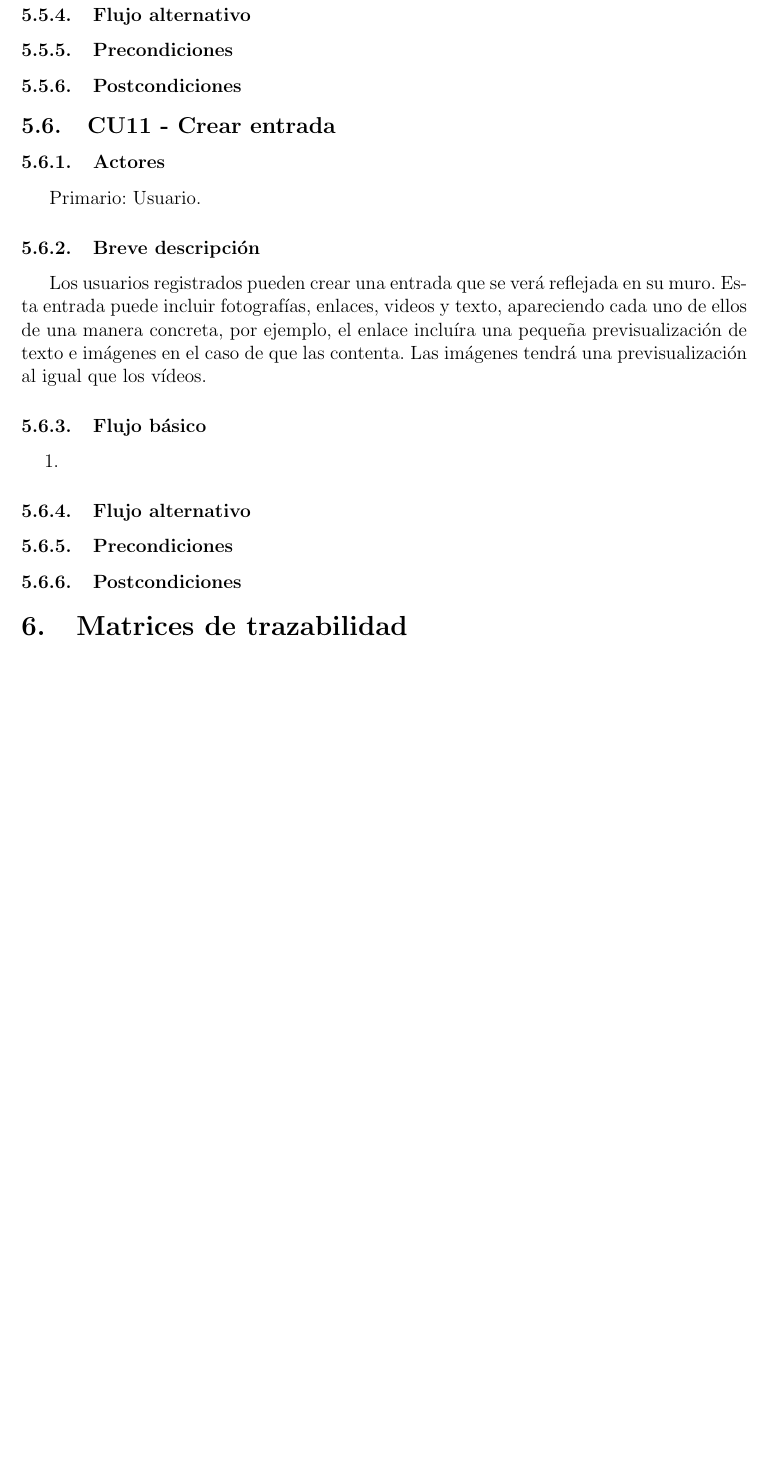
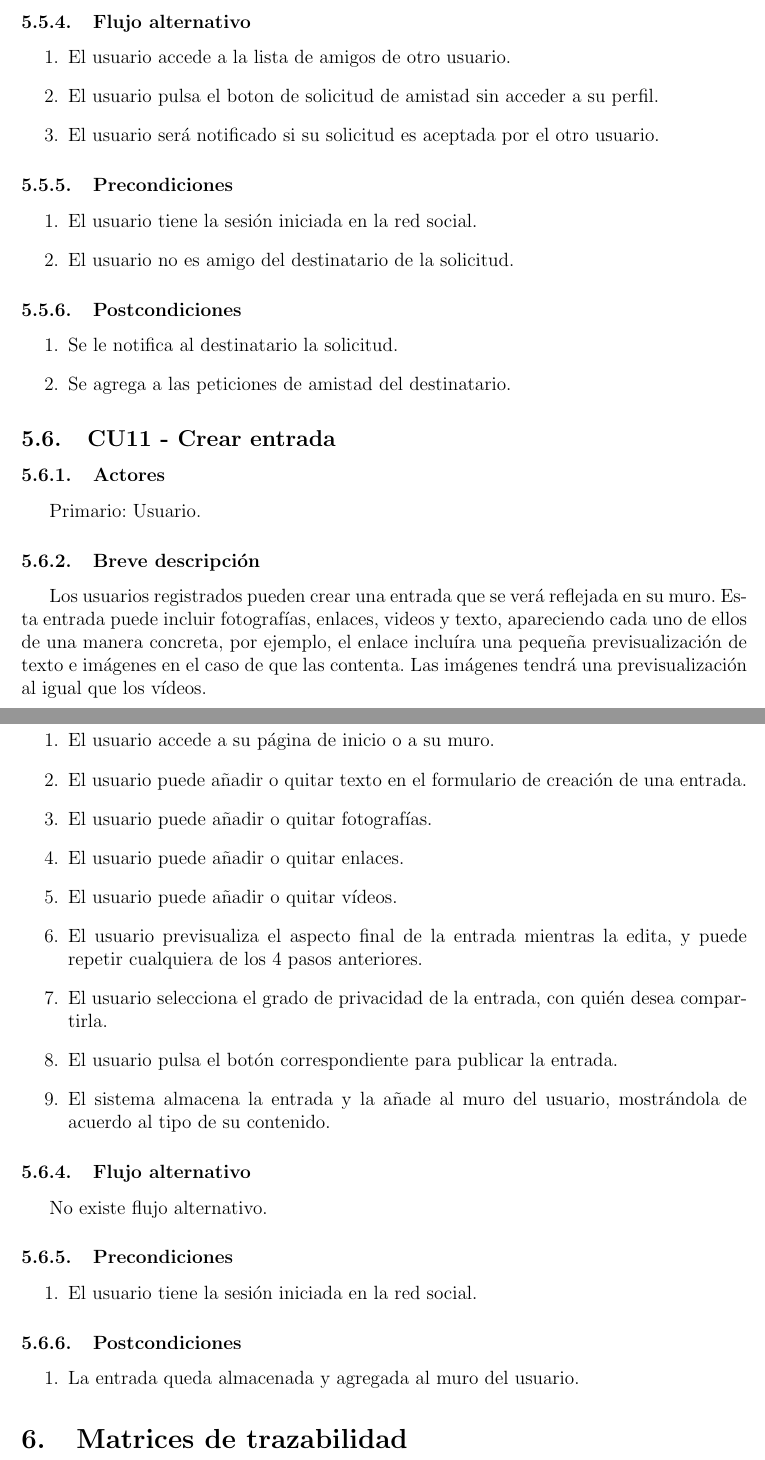
Before and after one commit to sechosebio/ER-12-03, a LaTeX document (1-Requisitos/Casos de Uso.tex): part of page 11 of 11 before the commit and two parts of pages 11 and 12 of 12 after it, the two joined at a grey line, cut so that both start at the same text, the shorter picture padded with empty space. Compiled offline with pdfLaTeX.

Commit message:
Añadidos casos de uso detallados

```diff
--- a/1-Requisitos/Casos de Uso.tex
+++ b/1-Requisitos/Casos de Uso.tex
@@ -312,8 +329,20 @@ Primario: Usuario.
 \end{enumerate}
 \subsubsection{Flujo alternativo}
+\begin{enumerate}
+	\item El usuario accede a la lista de amigos de otro usuario.
+	\item El usuario pulsa el boton de solicitud de amistad sin acceder a su perfil.
+	\item El usuario será notificado si su solicitud es aceptada por el otro usuario.
+\end{enumerate}
 \subsubsection{Precondiciones}
+\begin{enumerate}
+	\item El usuario tiene la sesión iniciada en la red social.
+	\item El usuario no es amigo del destinatario de la solicitud.
+\end{enumerate}
 \subsubsection{Postcondiciones}
-
+\begin{enumerate}
+	\item Se le notifica al destinatario la solicitud.
+	\item Se agrega a las peticiones de amistad del destinatario.
+\end{enumerate}
 %%%%%%%%%%%%%%%%%%%%%%%%%%%%%%%%%%%%%%%%%%%%%%%%%%%%%%%%%%%%%%%%%%%%%%%%%%%%%%%%
 
 \subsection{CU11 - Crear entrada}
@@ -323,11 +352,26 @@ Primario: Usuario.
 Los usuarios registrados pueden crear una entrada que se verá reflejada en su muro. Esta entrada puede incluir fotografías, enlaces, videos y texto, apareciendo cada uno de ellos de una manera concreta, por ejemplo, el enlace incluíra una pequeña previsualización de texto e imágenes en el caso de que las contenta. Las imágenes tendrá una previsualización al igual que los vídeos.
 \subsubsection{Flujo básico}
 \begin{enumerate}
-	\item
+	\item El usuario accede a su página de inicio o a su muro.
+	\item El usuario puede añadir o quitar texto en el formulario de creación de una entrada.
+	\item El usuario puede añadir o quitar fotografías.
+	\item El usuario puede añadir o quitar enlaces.
+	\item El usuario puede añadir o quitar vídeos.
+	\item El usuario previsualiza el aspecto final de la entrada mientras la edita, y puede repetir cualquiera de los 4 pasos anteriores.
+	\item El usuario selecciona el grado de privacidad de la entrada, con quién desea compartirla.
+	\item El usuario pulsa el botón correspondiente para publicar la entrada.
+	\item El sistema almacena la entrada y la añade al muro del usuario, mostrándola de acuerdo al tipo de su contenido.
 \end{enumerate}
 \subsubsection{Flujo alternativo}
+No existe flujo alternativo.
 \subsubsection{Precondiciones}
+\begin{enumerate}
+	\item El usuario tiene la sesión iniciada en la red social.
+\end{enumerate}
 \subsubsection{Postcondiciones}
+\begin{enumerate}
+	\item La entrada queda almacenada y agregada al muro del usuario.
+\end{enumerate}
 
 
 
```
Also changed, not shown: 1-Requisitos/Casos de Uso.pdf, 1-Requisitos/Casos de Uso.tex (27 more changed lines).
